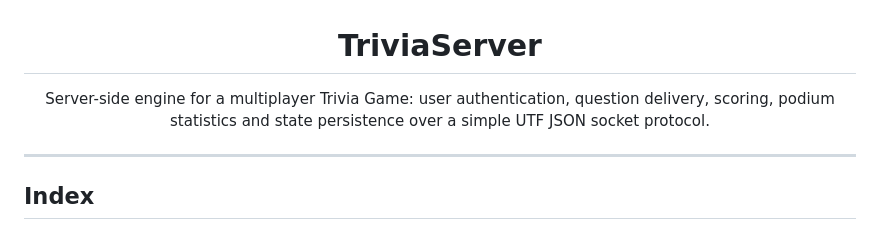
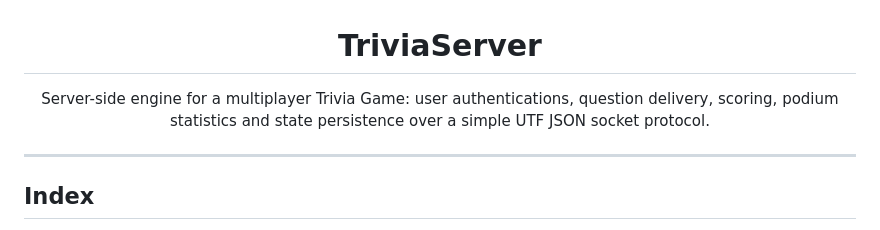
Before and after one commit to danieltorrez29/TriviaServer, a Markdown page: README.md, the part around the change. Drawn GitHub-style.

```diff
--- a/README.md
+++ b/README.md
@@ -1,6 +1,6 @@
 <h1 align="center">TriviaServer</h1>
 <p align="center">
-Server-side engine for a multiplayer Trivia Game: user authentication, question delivery, scoring, podium statistics and state persistence over a simple UTF JSON socket protocol.
+Server-side engine for a multiplayer Trivia Game: user authentications, question delivery, scoring, podium statistics and state persistence over a simple UTF JSON socket protocol.
 </p>
 
 ---
```
